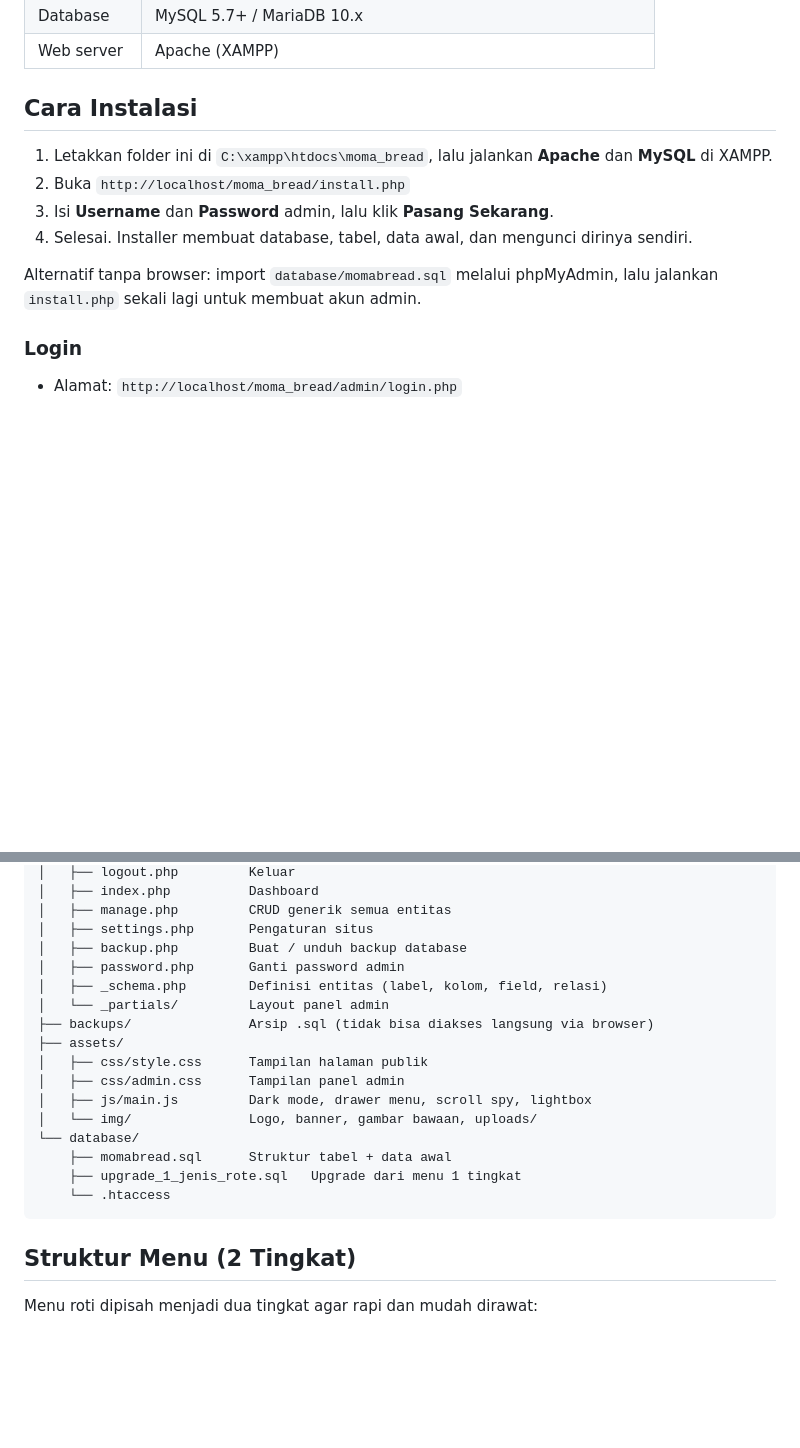
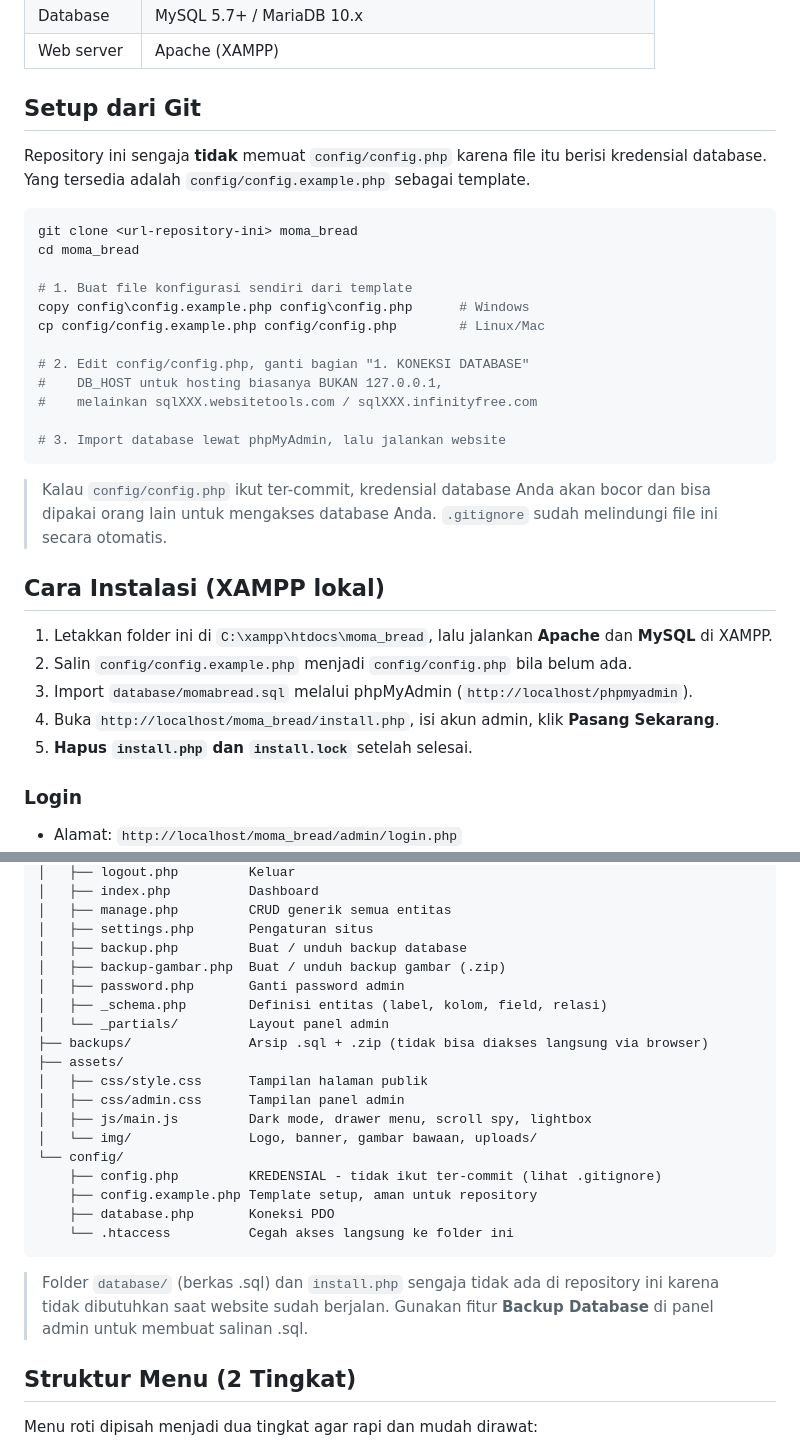
Before and after one commit to opiktz-glitch/moma_bread, a Markdown page: README.md, 2 parts joined by grey strips. Rendered like a GitHub page; blank space fills up the shorter version.

Commit message:
Tambahkan .gitattributes, .gitignore, dan config.example.php
- .gitignore melindungi config/config.php (kredensial DB) dan backups/
- config.example.php sebagai template setup yang aman untuk repository
- .gitattributes menormalkan line ending, .htaccess dipaksa LF
- README: panduan clone dari git + pembaruan struktur folder

````diff
--- a/README.md
+++ b/README.md
@@ -48,15 +48,37 @@ akhirnya akan sama persis dengan `database/momabread.sql`.
 | Database | MySQL 5.7+ / MariaDB 10.x |
 | Web server | Apache (XAMPP) |
 
-## Cara Instalasi
+## Setup dari Git
+
+Repository ini sengaja **tidak** memuat `config/config.php` karena file itu berisi
+kredensial database. Yang tersedia adalah `config/config.example.php` sebagai template.
+
+```bash
+git clone <url-repository-ini> moma_bread
+cd moma_bread
+
+# 1. Buat file konfigurasi sendiri dari template
+copy config\config.example.php config\config.php      # Windows
+cp config/config.example.php config/config.php        # Linux/Mac
+
+# 2. Edit config/config.php, ganti bagian "1. KONEKSI DATABASE"
+#    DB_HOST untuk hosting biasanya BUKAN 127.0.0.1,
+#    melainkan sqlXXX.websitetools.com / sqlXXX.infinityfree.com
+
+# 3. Import database lewat phpMyAdmin, lalu jalankan website
+```
+
+> Kalau `config/config.php` ikut ter-commit, kredensial database Anda akan bocor
+> dan bisa dipakai orang lain untuk mengakses database Anda. `.gitignore` sudah
+> melindungi file ini secara otomatis.
+
+## Cara Instalasi (XAMPP lokal)
 
 1. Letakkan folder ini di `C:\xampp\htdocs\moma_bread`, lalu jalankan **Apache** dan **MySQL** di XAMPP.
-2. Buka `http://localhost/moma_bread/install.php`
-3. Isi **Username** dan **Password** admin, lalu klik **Pasang Sekarang**.
-4. Selesai. Installer membuat database, tabel, data awal, dan mengunci dirinya sendiri.
-
-Alternatif tanpa browser: import `database/momabread.sql` melalui phpMyAdmin,
-lalu jalankan `install.php` sekali lagi untuk membuat akun admin.
+2. Salin `config/config.example.php` menjadi `config/config.php` bila belum ada.
+3. Import `database/momabread.sql` melalui phpMyAdmin (`http://localhost/phpmyadmin`).
+4. Buka `http://localhost/moma_bread/install.php`, isi akun admin, klik **Pasang Sekarang**.
+5. **Hapus `install.php` dan `install.lock`** setelah selesai.
 
 ### Login
 
@@ -87,20 +109,26 @@ moma_bread/
 │   ├── manage.php         CRUD generik semua entitas
 │   ├── settings.php       Pengaturan situs
 │   ├── backup.php         Buat / unduh backup database
+│   ├── backup-gambar.php  Buat / unduh backup gambar (.zip)
 │   ├── password.php       Ganti password admin
 │   ├── _schema.php        Definisi entitas (label, kolom, field, relasi)
 │   └── _partials/         Layout panel admin
-├── backups/               Arsip .sql (tidak bisa diakses langsung via browser)
+├── backups/               Arsip .sql + .zip (tidak bisa diakses langsung via browser)
 ├── assets/
 │   ├── css/style.css      Tampilan halaman publik
 │   ├── css/admin.css      Tampilan panel admin
 │   ├── js/main.js         Dark mode, drawer menu, scroll spy, lightbox
 │   └── img/               Logo, banner, gambar bawaan, uploads/
-└── database/
-    ├── momabread.sql      Struktur tabel + data awal
-    ├── upgrade_1_jenis_rote.sql   Upgrade dari menu 1 tingkat
-    └── .htaccess
+└── config/
+    ├── config.php         KREDENSIAL - tidak ikut ter-commit (lihat .gitignore)
+    ├── config.example.php Template setup, aman untuk repository
+    ├── database.php       Koneksi PDO
+    └── .htaccess          Cegah akses langsung ke folder ini
 ```
+
+> Folder `database/` (berkas .sql) dan `install.php` sengaja tidak ada di
+> repository ini karena tidak dibutuhkan saat website sudah berjalan.
+> Gunakan fitur **Backup Database** di panel admin untuk membuat salinan .sql.
 
 ## Struktur Menu (2 Tingkat)
 
````
